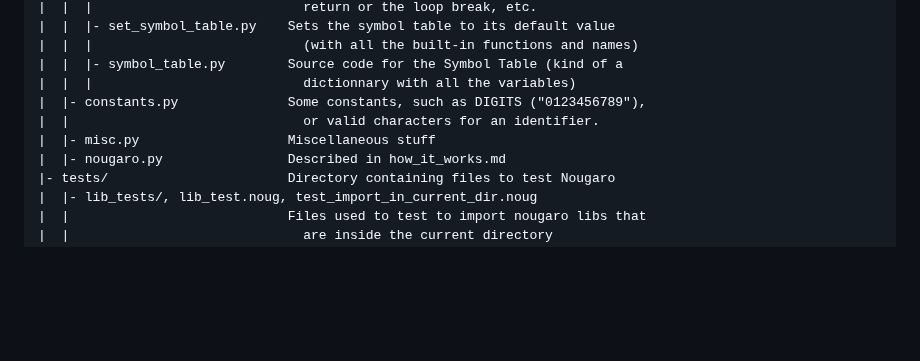
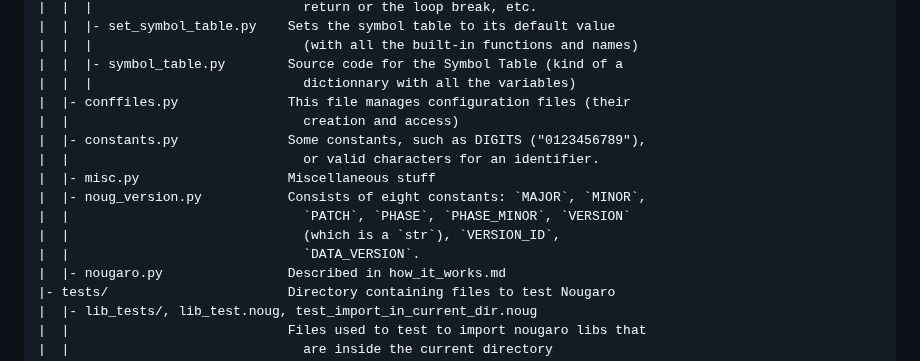
Before and after one commit to jd-develop/nougaro, a Markdown page: CONTRIBUTING.md, the part around the change. Drawn GitHub-style; blank space fills up the shorter version.

Commit message:
add previously undocumented files to CONTRIBUTING.md

```diff
--- a/CONTRIBUTING.md
+++ b/CONTRIBUTING.md
@@ -96,9 +96,15 @@ File or directory               Brief explaination
 |  |  |                           (with all the built-in functions and names)
 |  |  |- symbol_table.py        Source code for the Symbol Table (kind of a
 |  |  |                           dictionnary with all the variables)
+|  |- conffiles.py              This file manages configuration files (their
+|  |                              creation and access)
 |  |- constants.py              Some constants, such as DIGITS ("0123456789"),
 |  |                              or valid characters for an identifier.
 |  |- misc.py                   Miscellaneous stuff
+|  |- noug_version.py           Consists of eight constants: `MAJOR`, `MINOR`,
+|  |                              `PATCH`, `PHASE`, `PHASE_MINOR`, `VERSION`
+|  |                              (which is a `str`), `VERSION_ID`,
+|  |                              `DATA_VERSION`.
 |  |- nougaro.py                Described in how_it_works.md
 |- tests/                       Directory containing files to test Nougaro
 |  |- lib_tests/, lib_test.noug, test_import_in_current_dir.noug
```
Also changed, not shown: CHANGELOG.md (+3 -3 lines).
